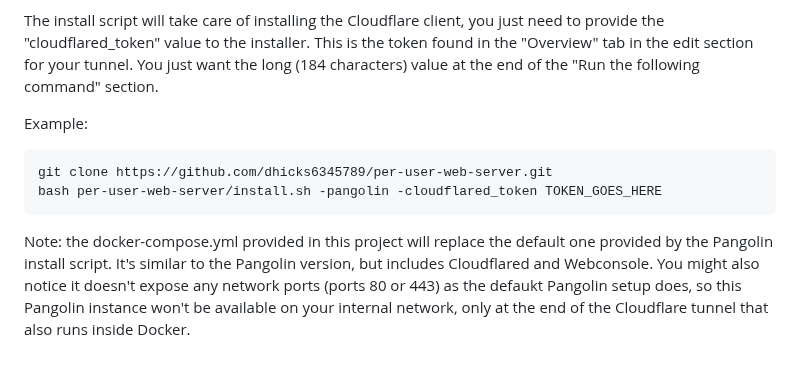
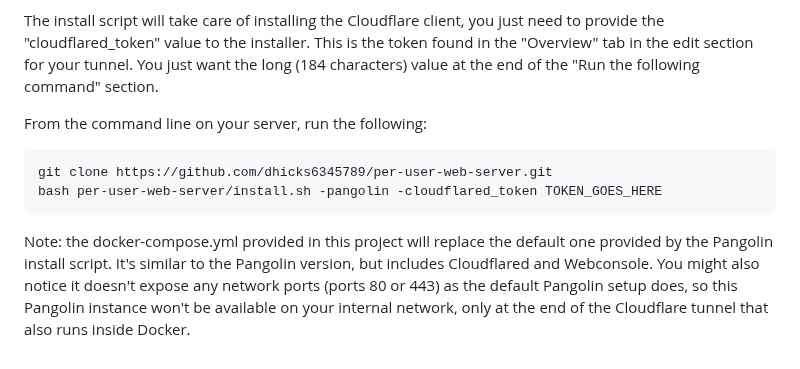
Before and after one commit to dhicks6345789/per-user-web-server, a Markdown page: README.md, the part around the change. Drawn GitHub-style.

````diff
--- a/README.md
+++ b/README.md
@@ -54,9 +54,9 @@ You will need to assign two public hostnames to that one tunnel. One for Pangoli
 
 The install script will take care of installing the Cloudflare client, you just need to provide the "cloudflared_token" value to the installer. This is the token found in the "Overview" tab in the edit section for your tunnel. You just want the long (184 characters) value at the end of the "Run the following command" section.
 
-Example:
+From the command line on your server, run the following:
 ```
 git clone https://github.com/dhicks6345789/per-user-web-server.git
 bash per-user-web-server/install.sh -pangolin -cloudflared_token TOKEN_GOES_HERE
 ```
-Note: the docker-compose.yml provided in this project will replace the default one provided by the Pangolin install script. It's similar to the Pangolin version, but includes Cloudflared and Webconsole. You might also notice it doesn't expose any network ports (ports 80 or 443) as the defaukt Pangolin setup does, so this Pangolin instance won't be available on your internal network, only at the end of the Cloudflare tunnel that also runs inside Docker.
+Note: the docker-compose.yml provided in this project will replace the default one provided by the Pangolin install script. It's similar to the Pangolin version, but includes Cloudflared and Webconsole. You might also notice it doesn't expose any network ports (ports 80 or 443) as the default Pangolin setup does, so this Pangolin instance won't be available on your internal network, only at the end of the Cloudflare tunnel that also runs inside Docker.
````
